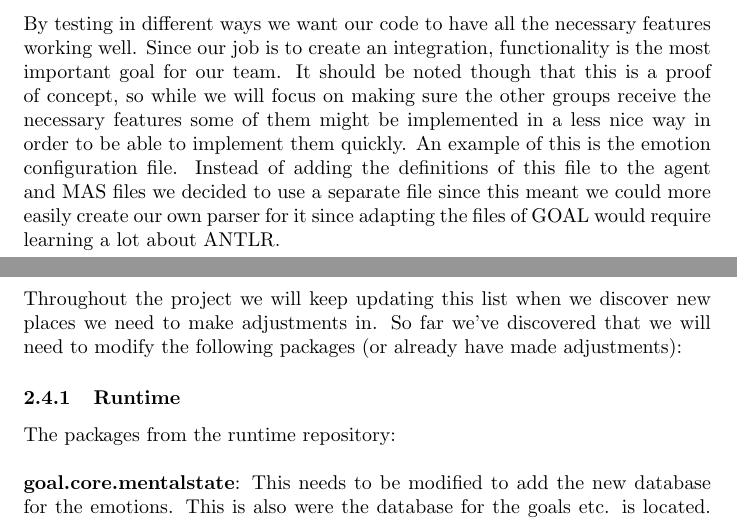
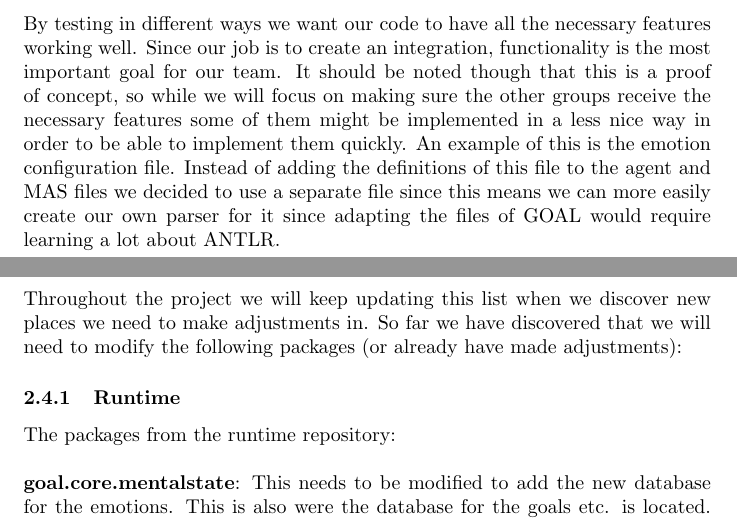
Before and after one commit to tygron-virtual-humans/gamygdala-integration, a LaTeX document (EAD/EAD.tex): two parts of pages 1 and 3 of 4, joined at a grey line, cut so that both start at the same text. Compiled offline with pdfLaTeX.

Commit message:
Kleine fixes EAD

```diff
--- a/EAD/EAD.tex
+++ b/EAD/EAD.tex
@@ -67,7 +67,7 @@ In this project we have multiple goals. Besides the goals between the different
 We think that it is important to have readable code that is well written with the correct design patterns. Other software engineering principles we have learned so far should also be used appropriately and correctly. For example: Method sizes.
 
 \subsubsection{Functionality}
-By testing in different ways we want our code to have all the necessary features working well. Since our job is to create an integration, functionality is the most important goal for our team. It should be noted though that this is a proof of concept, so while we will focus on making sure the other groups receive the necessary features some of them might be implemented in a less nice way in order to be able to implement them quickly. An example of this is the emotion configuration file. Instead of adding the definitions of this file to the agent and MAS files we decided to use a separate file since this meant we could more easily create our own parser for it since adapting the files of GOAL would require learning a lot about \gls{ANTLR}.
+By testing in different ways we want our code to have all the necessary features working well. Since our job is to create an integration, functionality is the most important goal for our team. It should be noted though that this is a proof of concept, so while we will focus on making sure the other groups receive the necessary features some of them might be implemented in a less nice way in order to be able to implement them quickly. An example of this is the emotion configuration file. Instead of adding the definitions of this file to the agent and MAS files we decided to use a separate file since this means we can more easily create our own parser for it since adapting the files of GOAL would require learning a lot about \gls{ANTLR}.
 
 
 \section{Software Architecture}
@@ -86,7 +86,7 @@ By using tools like Checkstyle we can maintain readability,good line length and
 This is hard to think about from the beginning for our context project since we are using GOAL as our starting point. We will maintain the structure of GOAL and try to fit in our implementation. All the source code and \gls{packages} of GOAL can be found on their GitHub project.
 \\
 \\
-Throughout the project we will keep updating this list when we discover new places we need to make adjustments in. So far we've discovered that we will need to modify the following packages (or already have made adjustments):
+Throughout the project we will keep updating this list when we discover new places we need to make adjustments in. So far we have discovered that we will need to modify the following packages (or already have made adjustments):
 
 \subsubsection{Runtime}
 The packages from the runtime repository: \\ \\
```
Also changed, not shown: EAD/EAD.pdf.
